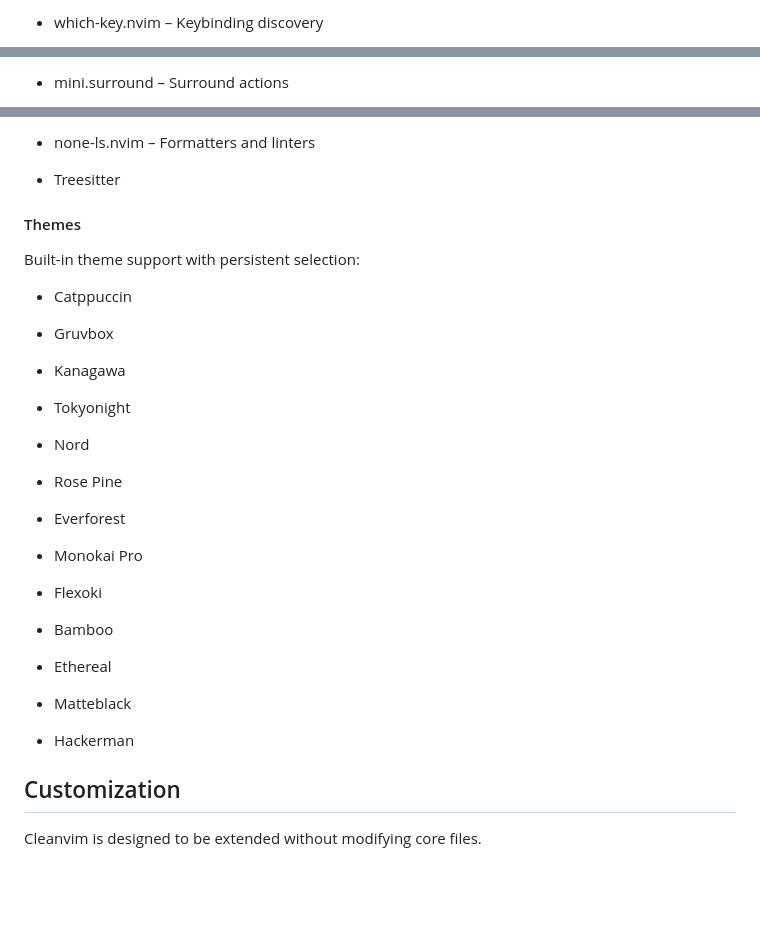
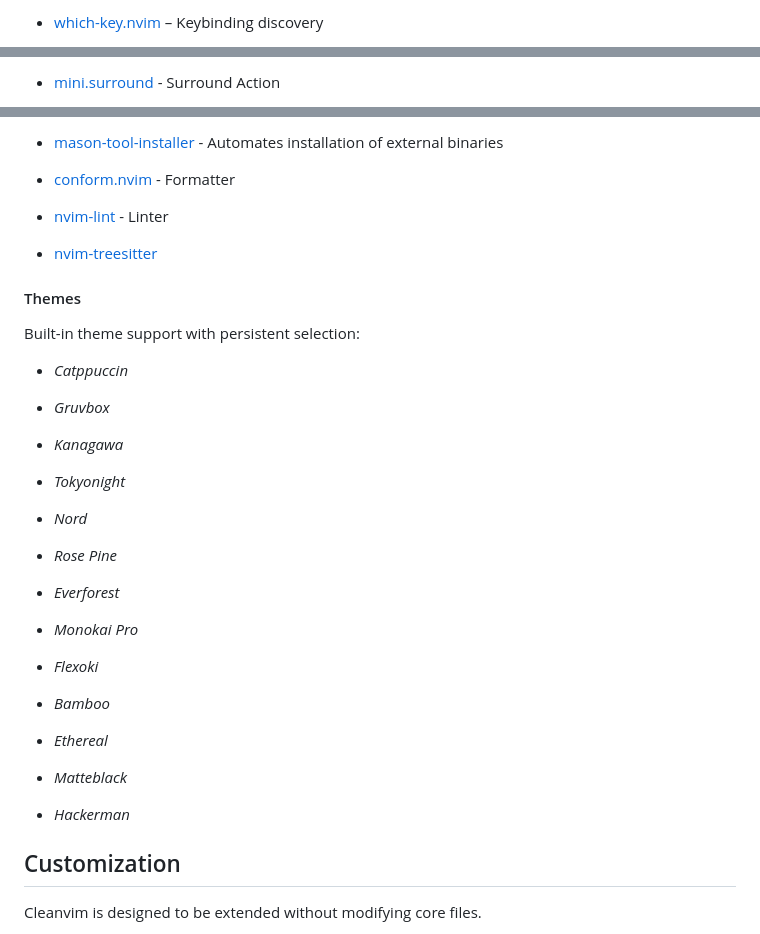
Before and after one commit to Cyrus-Gahatraj/cleanvim, a Markdown page: README.md, 3 parts joined by grey strips. Drawn GitHub-style; blank space fills up the shorter version.

```diff
--- a/README.md
+++ b/README.md
@@ -62,3 +62,3 @@ Cleanvim ships with some of the plugins
 
-- which-key.nvim – Keybinding discovery
+- [which-key.nvim](https://github.com/folke/which-key.nvim) – Keybinding discovery
 
@@ -78,3 +78,3 @@ Cleanvim ships with some of the plugins
 
-- mini.surround – Surround actions
+- [mini.surround](https://github.com/echasnovski/mini.surround) - Surround Action
 
@@ -104,38 +104,41 @@ Cleanvim ships with some of the plugins
 
-- none-ls.nvim – Formatters and linters
+- [mason-tool-installer](https://github.com/WhoIsSethDaniel/mason-tool-installer.nvim) - Automates installation of external binaries
 
-- Treesitter
+- [conform.nvim](https://github.com/stevearc/conform.nvim) - Formatter
 
+- [nvim-lint](https://github.com/mfussenegger/nvim-lint) - Linter
+
+- [nvim-treesitter](https://github.com/nvim-treesitter/nvim-treesitter)
 
 #### Themes
 
 Built-in theme support with persistent selection:
 
-- Catppuccin
+- *Catppuccin*
 
-- Gruvbox
+- *Gruvbox*
 
-- Kanagawa
+- *Kanagawa*
 
-- Tokyonight
+- *Tokyonight*
 
-- Nord
+- *Nord*
 
-- Rose Pine
+- *Rose Pine*
 
-- Everforest
+- *Everforest*
 
-- Monokai Pro
+- *Monokai Pro*
 
-- Flexoki
+- *Flexoki*
 
-- Bamboo
+- *Bamboo*
 
-- Ethereal
+- *Ethereal*
 
-- Matteblack
+- *Matteblack*
 
-- Hackerman
+- *Hackerman*
 
 ## Customization
 
```
Also changed, not shown: other parts of README.md (+16 -16 lines).
